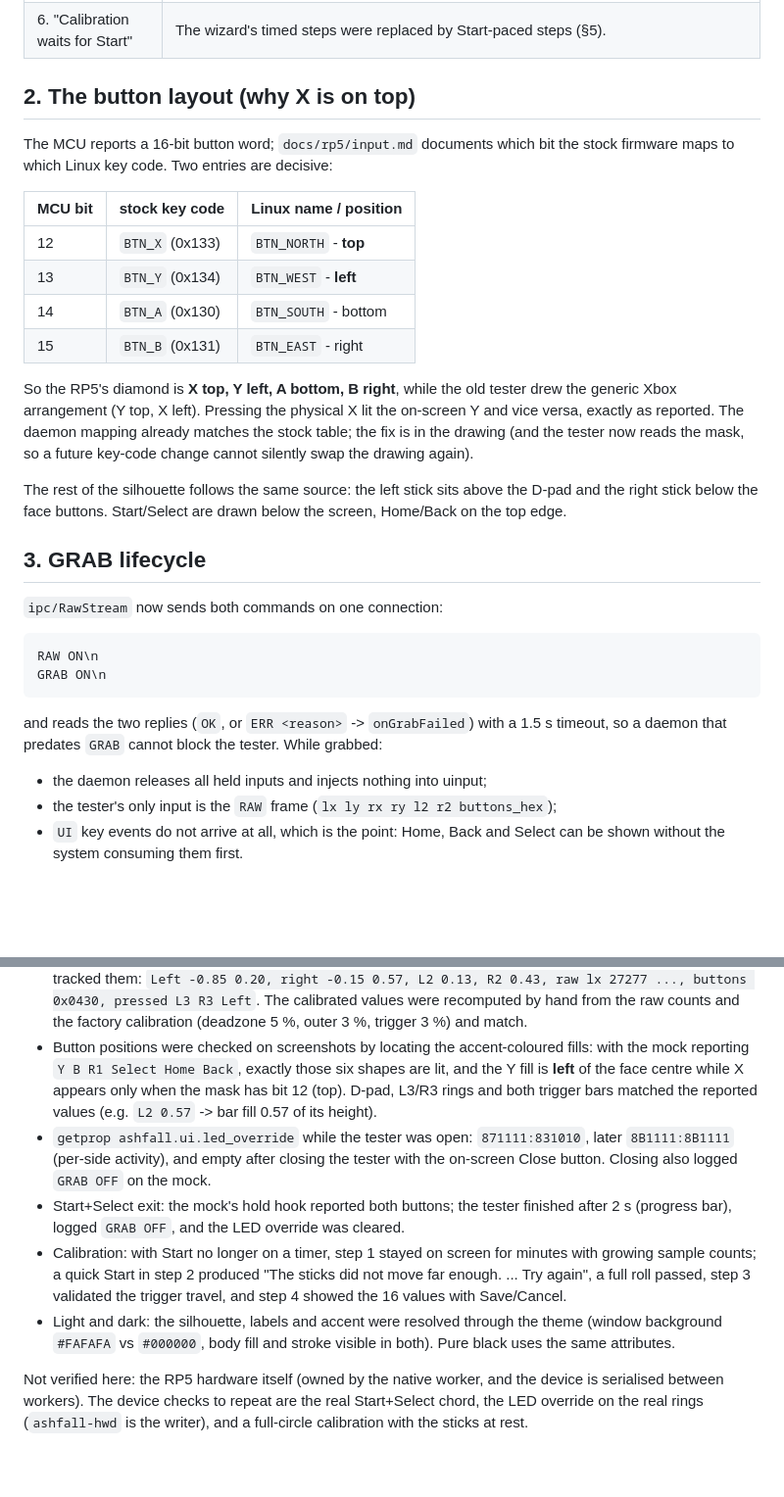
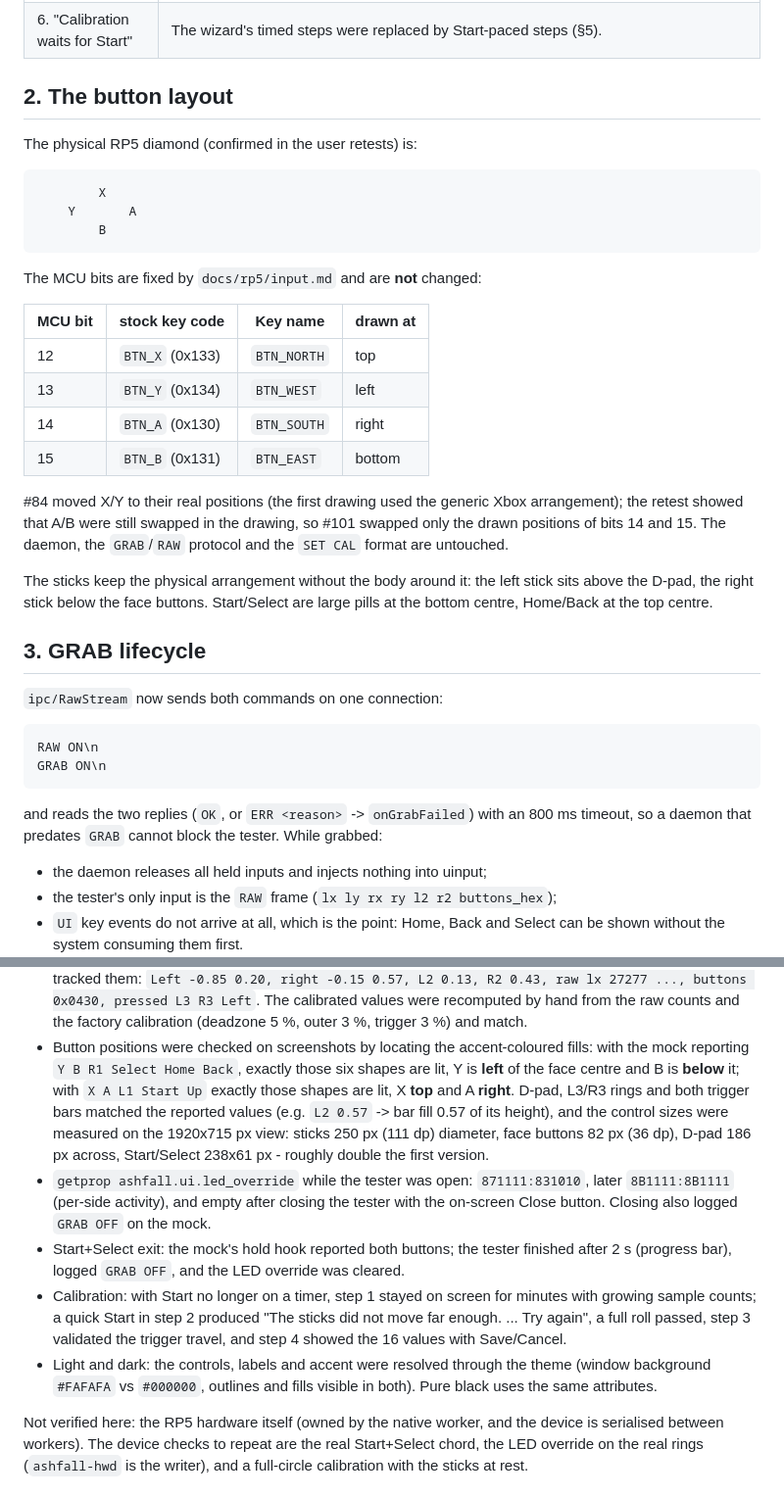
Before and after one commit to ashfall-rom/ashfall, a Markdown page: docs/parts-controller.md, 2 parts joined by grey strips. Shown at 98% size. Drawn GitHub-style; blank space fills up the shorter version.

````diff
--- a/docs/parts-controller.md
+++ b/docs/parts-controller.md
@@ -19,28 +19,33 @@ described in `docs/parts.md`.
 | 5. "Fun: light each side's LED ring with its activity" | `ashfall.ui.led_override` is published at <= 29 Hz (§4) and cleared on pause. |
 | 6. "Calibration waits for Start" | The wizard's timed steps were replaced by Start-paced steps (§5). |
 
-## 2. The button layout (why X is on top)
+## 2. The button layout
 
-The MCU reports a 16-bit button word; `docs/rp5/input.md` documents which bit
-the stock firmware maps to which Linux key code.  Two entries are decisive:
+The physical RP5 diamond (confirmed in the user retests) is:
 
-| MCU bit | stock key code | Linux name / position |
-|---|---|---|
-| 12 | `BTN_X` (0x133) | `BTN_NORTH` - **top** |
-| 13 | `BTN_Y` (0x134) | `BTN_WEST` - **left** |
-| 14 | `BTN_A` (0x130) | `BTN_SOUTH` - bottom |
-| 15 | `BTN_B` (0x131) | `BTN_EAST` - right |
+```
+        X
+    Y       A
+        B
+```
 
-So the RP5's diamond is **X top, Y left, A bottom, B right**, while the old
-tester drew the generic Xbox arrangement (Y top, X left).  Pressing the physical
-X lit the on-screen Y and vice versa, exactly as reported.  The daemon mapping
-already matches the stock table; the fix is in the drawing (and the tester now
-reads the mask, so a future key-code change cannot silently swap the drawing
-again).
+The MCU bits are fixed by `docs/rp5/input.md` and are **not** changed:
 
-The rest of the silhouette follows the same source: the left stick sits above
-the D-pad and the right stick below the face buttons.  Start/Select are drawn
-below the screen, Home/Back on the top edge.
+| MCU bit | stock key code | Key name | drawn at |
+|---|---|---|---|
+| 12 | `BTN_X` (0x133) | `BTN_NORTH` | top |
+| 13 | `BTN_Y` (0x134) | `BTN_WEST` | left |
+| 14 | `BTN_A` (0x130) | `BTN_SOUTH` | right |
+| 15 | `BTN_B` (0x131) | `BTN_EAST` | bottom |
+
+#84 moved X/Y to their real positions (the first drawing used the generic Xbox
+arrangement); the retest showed that A/B were still swapped in the drawing, so
+#101 swapped only the drawn positions of bits 14 and 15.  The daemon, the
+`GRAB`/`RAW` protocol and the `SET CAL` format are untouched.
+
+The sticks keep the physical arrangement without the body around it: the left
+stick sits above the D-pad, the right stick below the face buttons.  Start/Select
+are large pills at the bottom centre, Home/Back at the top centre.
 
 ## 3. GRAB lifecycle
 
@@ -51,8 +56,8 @@ RAW ON\n
 GRAB ON\n
 ```
 
-and reads the two replies (`OK`, or `ERR <reason>` -> `onGrabFailed`) with a
-1.5 s timeout, so a daemon that predates `GRAB` cannot block the tester.  While
+and reads the two replies (`OK`, or `ERR <reason>` -> `onGrabFailed`) with an
+800 ms timeout, so a daemon that predates `GRAB` cannot block the tester.  While
 grabbed:
 
 * the daemon releases all held inputs and injects nothing into uinput;
@@ -147,9 +152,13 @@ Soong module:
   trigger 3 %) and match.
 * Button positions were checked on screenshots by locating the accent-coloured
   fills: with the mock reporting `Y B R1 Select Home Back`, exactly those six
-  shapes are lit, and the Y fill is **left** of the face centre while X appears
-  only when the mask has bit 12 (top).  D-pad, L3/R3 rings and both trigger bars
-  matched the reported values (e.g. `L2 0.57` -> bar fill 0.57 of its height).
+  shapes are lit, Y is **left** of the face centre and B is **below** it; with
+  `X A L1 Start Up` exactly those shapes are lit, X **top** and A **right**.
+  D-pad, L3/R3 rings and both trigger bars matched the reported values (e.g.
+  `L2 0.57` -> bar fill 0.57 of its height), and the control sizes were measured
+  on the 1920x715 px view: sticks 250 px (111 dp) diameter, face buttons
+  82 px (36 dp), D-pad 186 px across, Start/Select 238x61 px - roughly double
+  the first version.
 * `getprop ashfall.ui.led_override` while the tester was open:
   `871111:831010`, later `8B1111:8B1111` (per-side activity), and empty after
   closing the tester with the on-screen Close button.  Closing also logged
@@ -162,9 +171,9 @@ Soong module:
   "The sticks did not move far enough. ... Try again", a full roll passed,
   step 3 validated the trigger travel, and step 4 showed the 16 values with
   Save/Cancel.
-* Light and dark: the silhouette, labels and accent were resolved through the
-  theme (window background `#FAFAFA` vs `#000000`, body fill and stroke
-  visible in both).  Pure black uses the same attributes.
+* Light and dark: the controls, labels and accent were resolved through the
+  theme (window background `#FAFAFA` vs `#000000`, outlines and fills visible in
+  both).  Pure black uses the same attributes.
 
 Not verified here: the RP5 hardware itself (owned by the native worker, and the
 device is serialised between workers).  The device checks to repeat are the real
````
Also changed, not shown: other parts of docs/parts-controller.md (+7 -7 lines), docs/parts.md (+13 -10 lines), docs/parts/screenshots/tester-dark.png, docs/parts/screenshots/tester.png, 1 other file.
